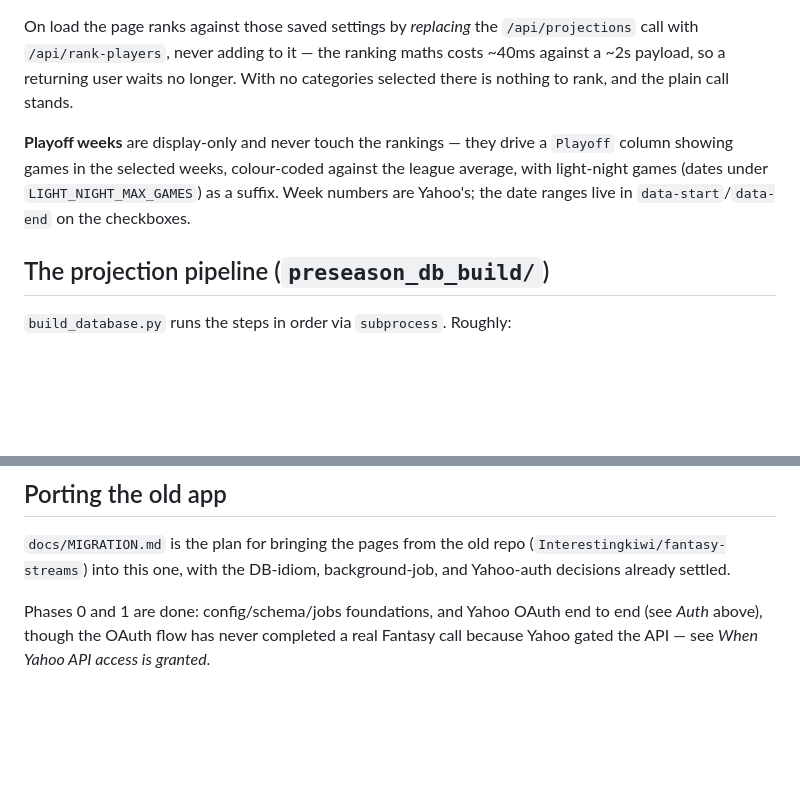
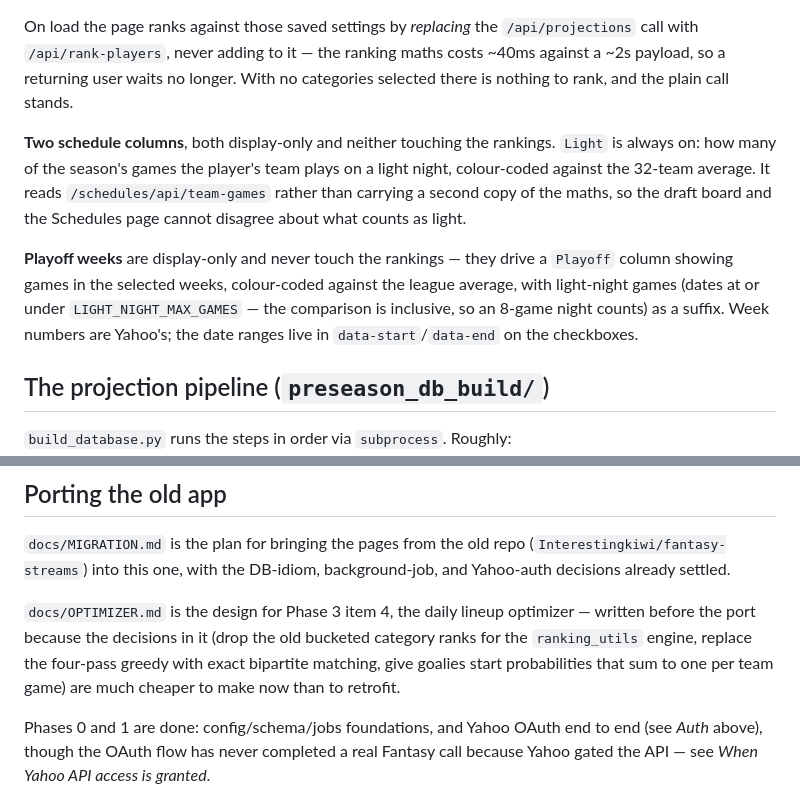
Before and after one commit to Interestingkiwi/fantasy-streams-2, a Markdown page: CLAUDE.md, 2 parts joined by grey strips. Rendered like a GitHub page; blank space fills up the shorter version.

```diff
--- a/CLAUDE.md
+++ b/CLAUDE.md
@@ -238,9 +238,17 @@ On load the page ranks against those saved settings by *replacing* the
 costs ~40ms against a ~2s payload, so a returning user waits no longer. With no
 categories selected there is nothing to rank, and the plain call stands.
 
+**Two schedule columns**, both display-only and neither touching the rankings.
+`Light` is always on: how many of the season's games the player's team plays on a
+light night, colour-coded against the 32-team average. It reads
+`/schedules/api/team-games` rather than carrying a second copy of the maths, so
+the draft board and the Schedules page cannot disagree about what counts as
+light.
+
 **Playoff weeks** are display-only and never touch the rankings — they drive a `Playoff`
 column showing games in the selected weeks, colour-coded against the league average,
-with light-night games (dates under `LIGHT_NIGHT_MAX_GAMES`) as a suffix. Week numbers
+with light-night games (dates at or under `LIGHT_NIGHT_MAX_GAMES` — the
+comparison is inclusive, so an 8-game night counts) as a suffix. Week numbers
 are Yahoo's; the date ranges live in `data-start`/`data-end` on the checkboxes.
 
 ## The projection pipeline (`preseason_db_build/`)
@@ -349,6 +357,12 @@ Adding a suite means adding its filename to `TESTS` in `run_all.py`.
 (`Interestingkiwi/fantasy-streams`) into this one, with the DB-idiom, background-job,
 and Yahoo-auth decisions already settled.
 
+`docs/OPTIMIZER.md` is the design for Phase 3 item 4, the daily lineup
+optimizer — written before the port because the decisions in it (drop the old
+bucketed category ranks for the `ranking_utils` engine, replace the four-pass
+greedy with exact bipartite matching, give goalies start probabilities that sum
+to one per team game) are much cheaper to make now than to retrofit.
+
 Phases 0 and 1 are done: config/schema/jobs foundations, and Yahoo OAuth end to
 end (see *Auth* above), though the OAuth flow has never completed a real Fantasy
 call because Yahoo gated the API — see *When Yahoo API access is granted*.
```
Also changed, not shown: docs/MIGRATION.md (+3 -1 lines), docs/OPTIMIZER.md (added, +325 -0 lines).
